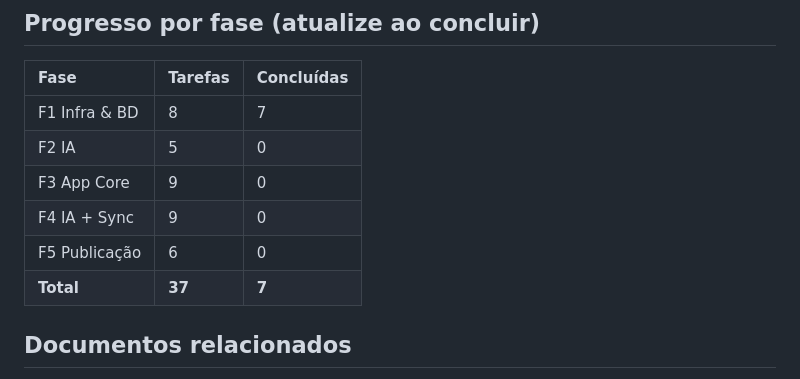
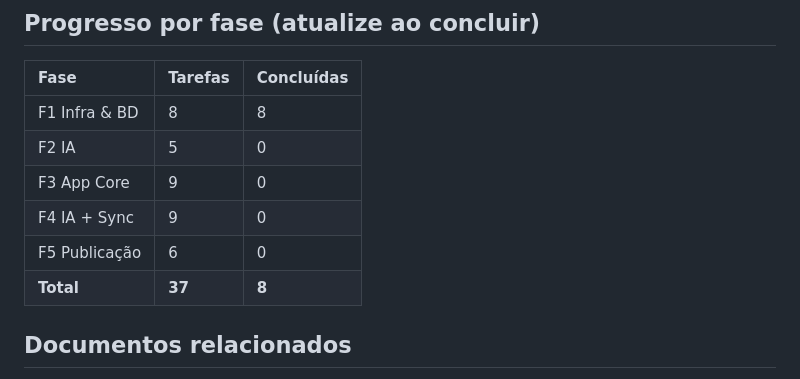
Before and after one commit to oliverlucasfer/listacompras, a Markdown page: docs/14-tarefas.md, the part around one of its changes. Drawn GitHub-style.

```diff
--- a/docs/14-tarefas.md
+++ b/docs/14-tarefas.md
@@ -145,12 +145,12 @@ Compartilhamento completo (convites, papéis na UI, transferência de dono), iOS
 
 | Fase | Tarefas | Concluídas |
 | :--- | :--- | :--- |
-| F1 Infra & BD | 8 | 7 |
+| F1 Infra & BD | 8 | 8 |
 | F2 IA | 5 | 0 |
 | F3 App Core | 9 | 0 |
 | F4 IA + Sync | 9 | 0 |
 | F5 Publicação | 6 | 0 |
-| **Total** | **37** | **7** |
+| **Total** | **37** | **8** |
 
 ## Documentos relacionados
 - [12 PRD](12-prd.md) — RF/RNF referenciados pelas tarefas
```
Also changed, not shown: other parts of docs/14-tarefas.md (+1 -1 lines), docs/00-visao-geral.md (+1 -1 lines).
